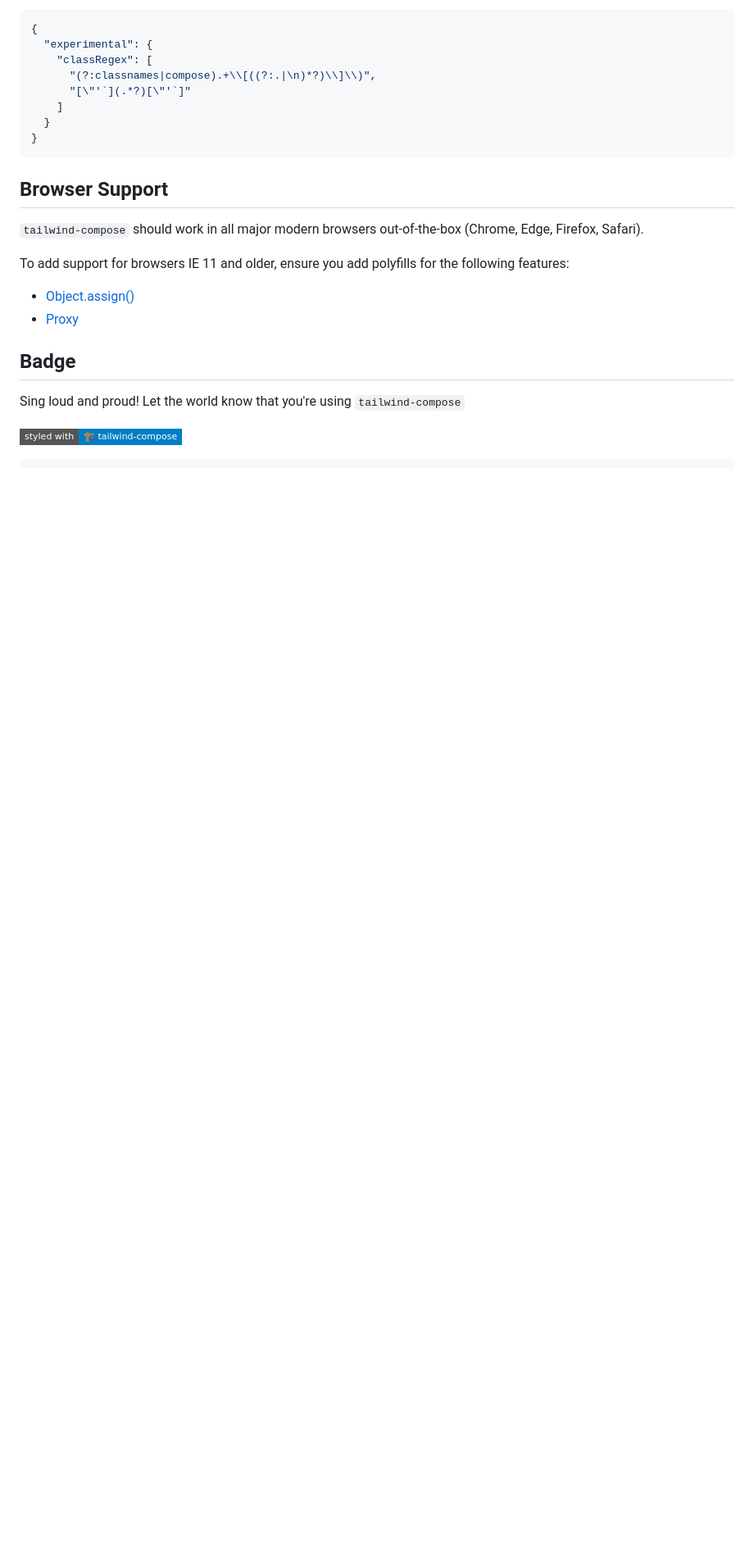
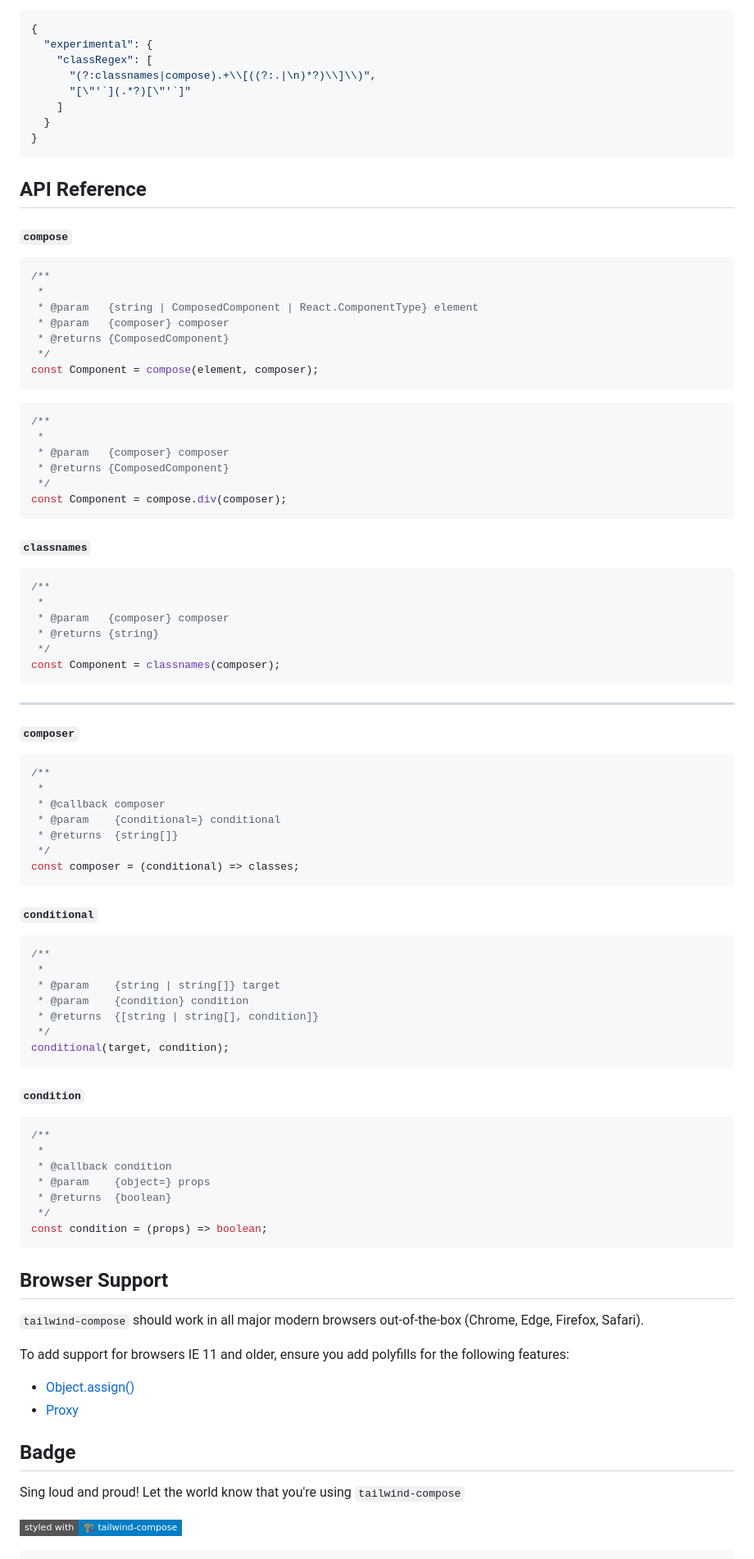
Before and after one commit to eels/tailwind-compose, a Markdown page: README.md, the part around one of its changes. Shown at 82% size. Rendered like a GitHub page; badges without logos; blank space fills up the shorter version.

Commit message:
docs: add typescript + api reference documentation

````diff
--- a/README.md
+++ b/README.md
@@ -124,6 +191,78 @@ lspconfig.tailwindcss.setup({
     ]
   }
 }
+```
+
+## API Reference
+
+#### `compose`
+
+```jsx
+/**
+ *
+ * @param   {string | ComposedComponent | React.ComponentType} element
+ * @param   {composer} composer
+ * @returns {ComposedComponent}
+ */
+const Component = compose(element, composer);
+```
+
+```jsx
+/**
+ *
+ * @param   {composer} composer
+ * @returns {ComposedComponent}
+ */
+const Component = compose.div(composer);
+```
+
+#### `classnames`
+
+```jsx
+/**
+ *
+ * @param   {composer} composer
+ * @returns {string}
+ */
+const Component = classnames(composer);
+```
+
+---
+
+#### `composer`
+
+```jsx
+/**
+ *
+ * @callback composer
+ * @param    {conditional=} conditional
+ * @returns  {string[]}
+ */
+const composer = (conditional) => classes;
+```
+
+#### `conditional`
+
+```jsx
+/**
+ *
+ * @param    {string | string[]} target
+ * @param    {condition} condition
+ * @returns  {[string | string[], condition]}
+ */
+conditional(target, condition);
+```
+
+#### `condition`
+
+```jsx
+/**
+ *
+ * @callback condition
+ * @param    {object=} props
+ * @returns  {boolean}
+ */
+const condition = (props) => boolean;
 ```
 
 ## Browser Support
````
Also changed, not shown: other parts of README.md (+70 -3 lines).
